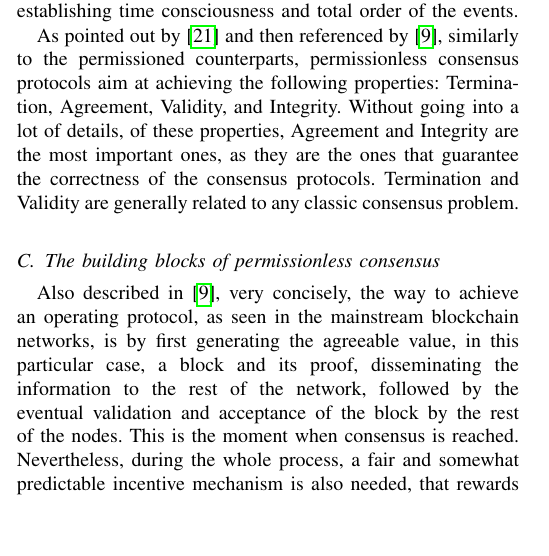
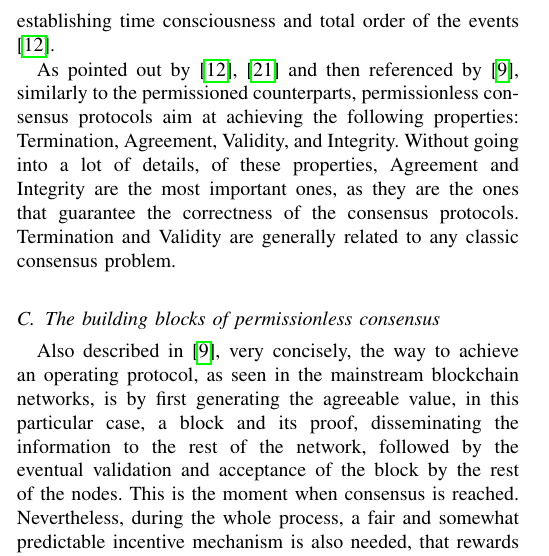
Before and after one commit to edurbrito/dist-sys-seminar, a LaTeX paper (theoretical-consensus/article/article.tex): part of one column of page 2 of 6, cut so that both start at the same text, the shorter picture padded with empty space. Compiled offline with pdfLaTeX; a missing font is replaced by an installed copy or a similar font; a LaTeX package or settings file that is missing is left out.

Commit message:
add refs

```diff
--- a/theoretical-consensus/article/article.tex
+++ b/theoretical-consensus/article/article.tex
@@ -310,9 +310,9 @@ The goal of permissionless consensus, as generally for any consensus protocol, i
 agreement on a single value, or a set of values. However, due to the nature of the
 protocols, the values that are agreed upon end up establishing the serialization of the
 transactions that are executed in the network, and so establishing time consciousness and
-total order of the events.
+total order of the events \cite{8629877}.
 
-As pointed out by \cite{xiao2019distributed} and then referenced by \cite{survey-dist-consensus},
+As pointed out by \cite{xiao2019distributed, 8629877} and then referenced by \cite{survey-dist-consensus},
 similarly to the permissioned counterparts, permissionless consensus protocols
 aim at achieving the following properties: Termination, Agreement, Validity,
 and Integrity. Without going into a lot of details, of these properties,
```
Also changed, not shown: theoretical-consensus/article/article.pdf, theoretical-consensus/article/article.tex (6 more changed lines).
